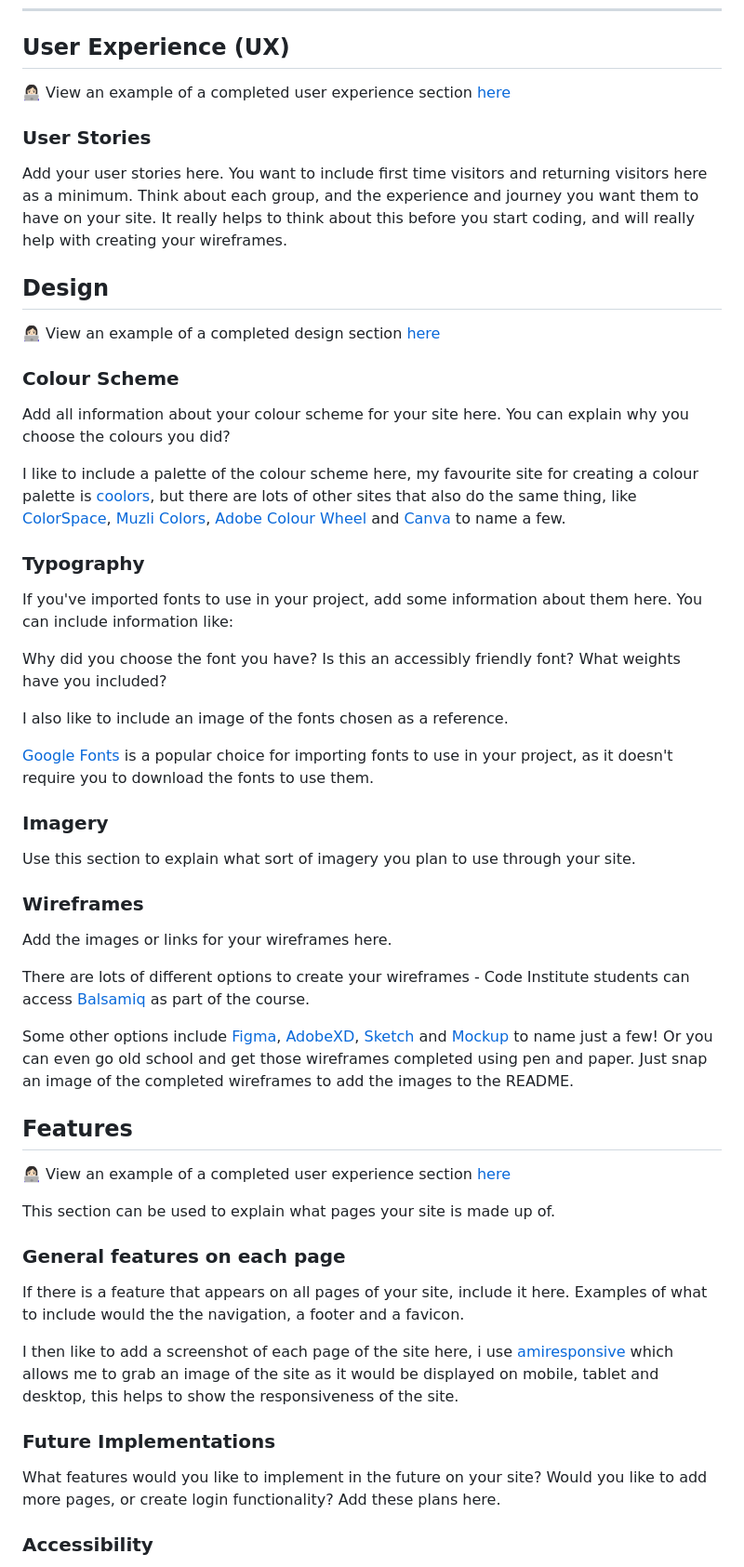
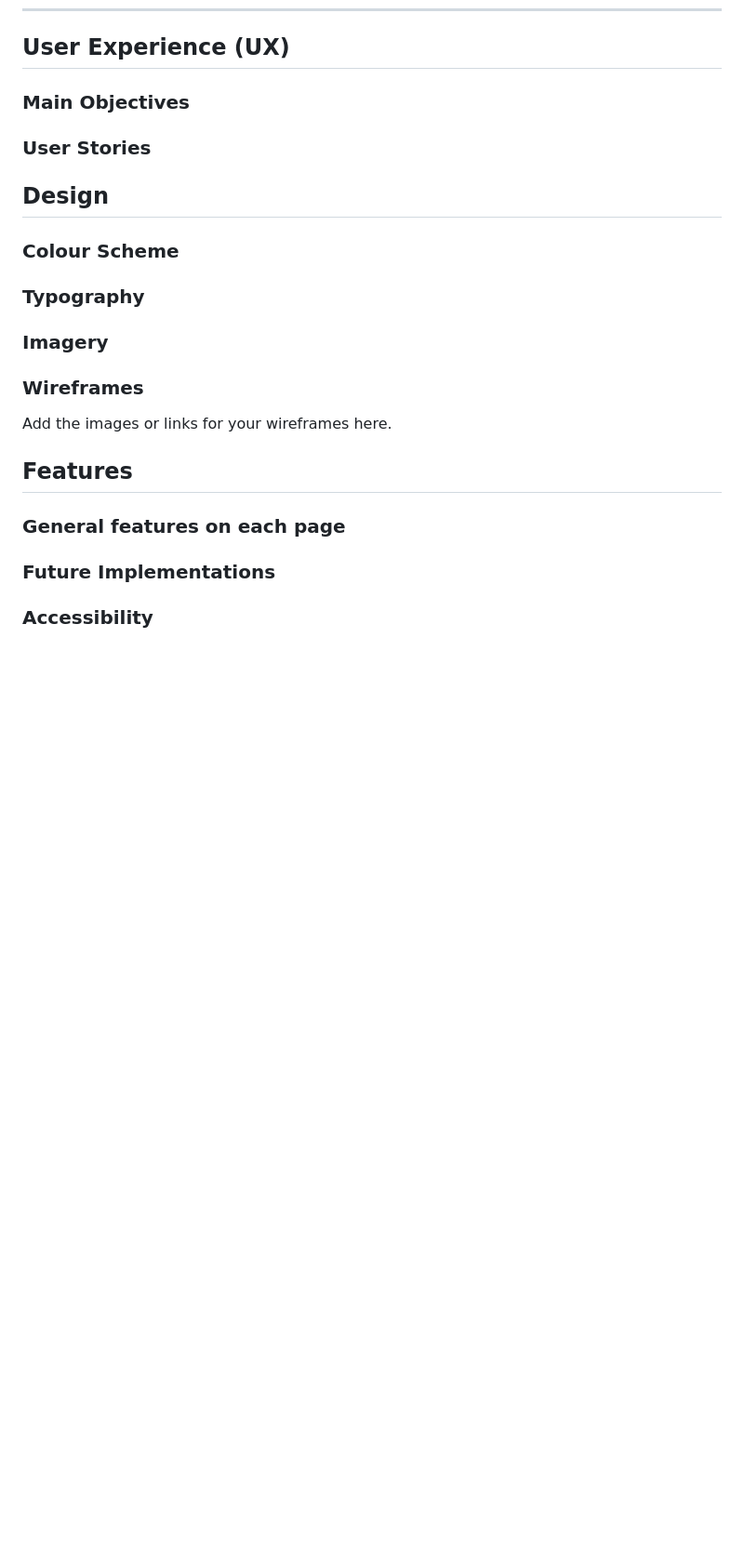
Before and after one commit to KDugg84/CI-Flask-Messenger-MS3-GP, a Markdown page: README.md, the part around one of its changes. Shown at 93% size. Rendered like a GitHub page; blank space fills up the shorter version.

```diff
--- a/README.md
+++ b/README.md
@@ -52,61 +50,27 @@ If you want to add optional [shields.io](https://shields.io) badges to your READ
 
 ## User Experience (UX)
 
-👩🏻‍💻 View an example of a completed user experience section [here](https://github.com/kera-cudmore/Bully-Book-Club#user-experience-ux)
+### Main Objectives
 
 ### User Stories
 
-Add your user stories here. You want to include first time visitors and returning visitors here as a minimum. Think about each group, and the experience and journey you want them to have on your site. It really helps to think about this before you start coding, and will really help with creating your wireframes.
-
 ## Design
-
-👩🏻‍💻 View an example of a completed design section [here](https://github.com/kera-cudmore/earth-day-hackathon-2022#Design)
 
 ### Colour Scheme
 
-Add all information about your colour scheme for your site here. You can explain why you choose the colours you did?
-
-I like to include a palette of the colour scheme here, my favourite site for creating a colour palette is [coolors](https://coolors.co/), but there are lots of other sites that also do the same thing, like [ColorSpace](https://mycolor.space/?hex=%23F5F5F5&sub=1), [Muzli Colors](https://colors.muz.li/), [Adobe Colour Wheel](https://color.adobe.com/create/color-wheel) and [Canva](https://www.canva.com/colors/color-palette-generator/) to name a few.
-
 ### Typography
 
-If you've imported fonts to use in your project, add some information about them here. You can include information like:
-
-Why did you choose the font you have?
-Is this an accessibly friendly font?
-What weights have you included?
-
-I also like to include an image of the fonts chosen as a reference.
-
-[Google Fonts](https://fonts.google.com/) is a popular choice for importing fonts to use in your project, as it doesn't require you to download the fonts to use them.
-
 ### Imagery
-
-Use this section to explain what sort of imagery you plan to use through your site.
 
 ### Wireframes
 
 Add the images or links for your wireframes here.
 
-There are lots of different options to create your wireframes - Code Institute students can access [Balsamiq](https://balsamiq.com/) as part of the course.
-
-Some other options include [Figma](https://www.figma.com/), [AdobeXD](https://www.adobe.com/products/xd.html), [Sketch](https://www.sketch.com/?utm_source=google&utm_medium=cpc&adgroup=uxui&device=c&matchtype=e&utm_campaign=ADDICTMOBILE_SKETCH_GAD_DG_UK_T1_ALWAYS-ON_S_TRF_PROS_BRAND&utm_term=sketch&utm_source=google&utm_medium=cpc&utm_content=TOF_BRND__generic&hsa_acc=8710913982&hsa_cam=16831089317&hsa_grp=134620695759&hsa_ad=592060065319&hsa_src=g&hsa_tgt=kwd-14921750&hsa_kw=sketch&hsa_mt=e&hsa_net=adwords&hsa_ver=3&gclid=Cj0KCQjwr4eYBhDrARIsANPywCjRIFn93DMezYnsyE5Fic_8l8kynJtut0GYMU01TiohHjwziFtlH0gaAhteEALw_wcB) and [Mockup](https://apps.apple.com/us/app/mockup-sketch-ui-ux/id1527554407) to name just a few! Or you can even go old school and get those wireframes completed using pen and paper. Just snap an image of the completed wireframes to add the images to the README.
-
 ## Features
-
-👩🏻‍💻 View an example of a completed user experience section [here](https://github.com/kera-cudmore/TheQuizArms#Features)
-
-This section can be used to explain what pages your site is made up of.
 
 ### General features on each page
 
-If there is a feature that appears on all pages of your site, include it here. Examples of what to include would the the navigation, a footer and a favicon.
-
-I then like to add a screenshot of each page of the site here, i use [amiresponsive](https://ui.dev/amiresponsive) which allows me to grab an image of the site as it would be displayed on mobile, tablet and desktop, this helps to show the responsiveness of the site.
-
 ### Future Implementations
-
-What features would you like to implement in the future on your site? Would you like to add more pages, or create login functionality? Add these plans here.
 
 ### Accessibility
 
```
Also changed, not shown: other parts of README.md (+6 -28 lines).
